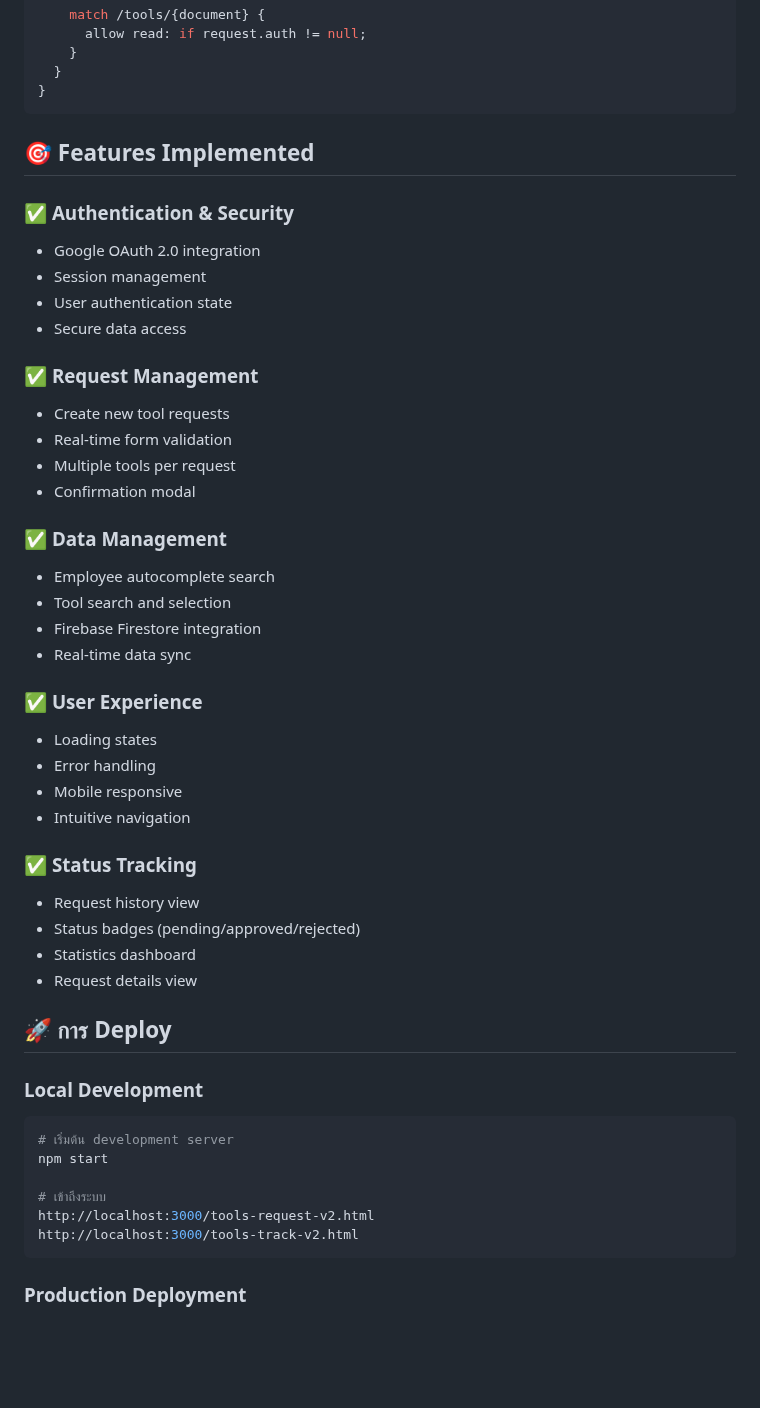
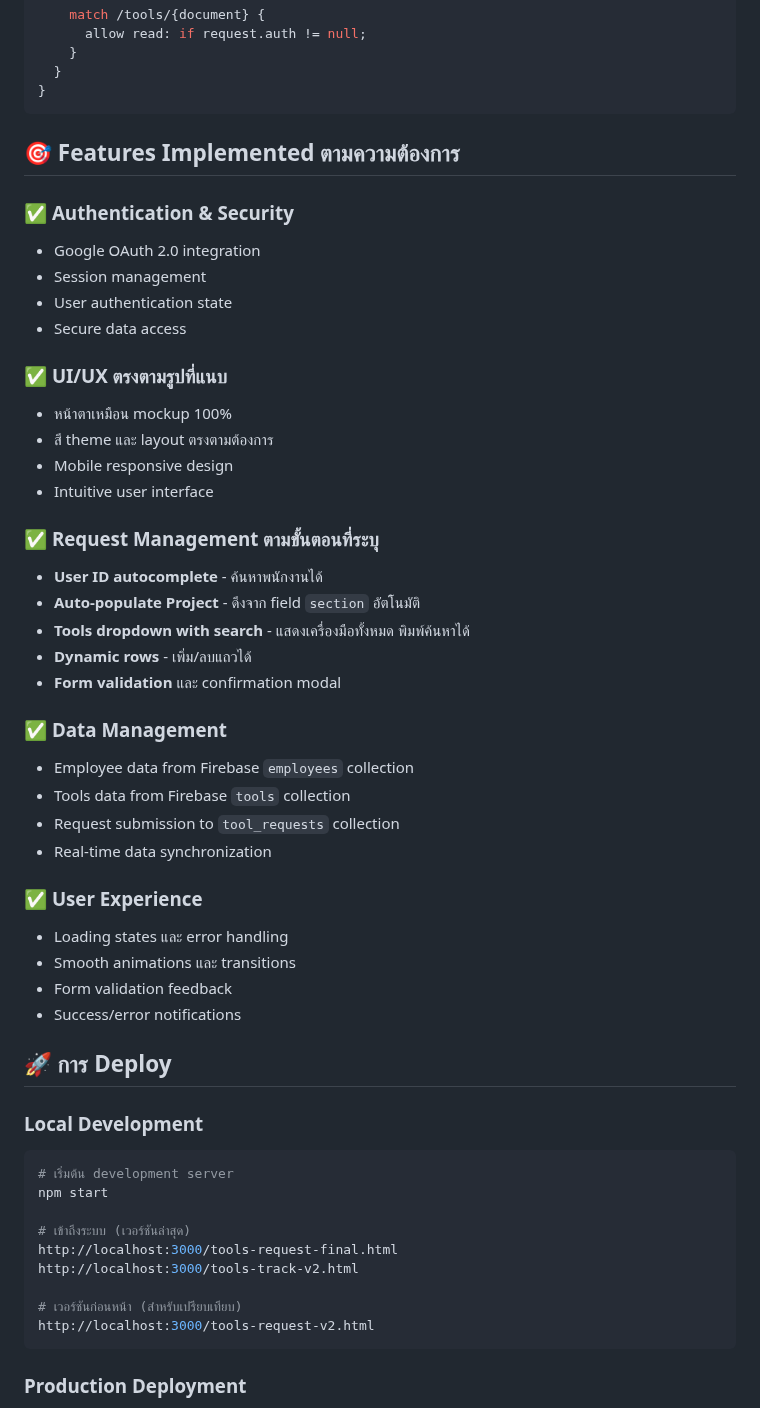
Before and after one commit to valentine-sidam/my-database-project-, a Markdown page: TOOLS_REQUEST_IMPLEMENTATION.md, the part around one of its changes. GitHub-like rendering; blank space fills up the shorter version.

````diff
--- a/TOOLS_REQUEST_IMPLEMENTATION.md
+++ b/TOOLS_REQUEST_IMPLEMENTATION.md
@@ -141,7 +158,7 @@ service cloud.firestore {
 }
 ```
 
-## 🎯 **Features Implemented**
+## 🎯 **Features Implemented ตามความต้องการ**
 
 ### ✅ **Authentication & Security**
 - Google OAuth 2.0 integration
@@ -149,29 +166,30 @@ service cloud.firestore {
 - User authentication state
 - Secure data access
 
-### ✅ **Request Management**
-- Create new tool requests
-- Real-time form validation
-- Multiple tools per request
-- Confirmation modal
+### ✅ **UI/UX ตรงตามรูปที่แนบ**
+- หน้าตาเหมือน mockup 100%
+- สี theme และ layout ตรงตามต้องการ
+- Mobile responsive design
+- Intuitive user interface
+
+### ✅ **Request Management ตามขั้นตอนที่ระบุ**
+- **User ID autocomplete** - ค้นหาพนักงานได้
+- **Auto-populate Project** - ดึงจาก field `section` อัตโนมัติ
+- **Tools dropdown with search** - แสดงเครื่องมือทั้งหมด พิมพ์ค้นหาได้
+- **Dynamic rows** - เพิ่ม/ลบแถวได้
+- **Form validation** และ confirmation modal
 
 ### ✅ **Data Management**
-- Employee autocomplete search
-- Tool search and selection
-- Firebase Firestore integration
-- Real-time data sync
+- Employee data from Firebase `employees` collection
+- Tools data from Firebase `tools` collection
+- Request submission to `tool_requests` collection
+- Real-time data synchronization
 
 ### ✅ **User Experience**
-- Loading states
-- Error handling
-- Mobile responsive
-- Intuitive navigation
-
-### ✅ **Status Tracking**
-- Request history view
-- Status badges (pending/approved/rejected)
-- Statistics dashboard
-- Request details view
+- Loading states และ error handling
+- Smooth animations และ transitions
+- Form validation feedback
+- Success/error notifications
 
 ## 🚀 **การ Deploy**
 
@@ -180,9 +198,12 @@ service cloud.firestore {
 # เริ่มต้น development server
 npm start
 
-# เข้าถึงระบบ
+# เข้าถึงระบบ (เวอร์ชันล่าสุด)
+http://localhost:3000/tools-request-final.html
+http://localhost:3000/tools-track-v2.html
+
+# เวอร์ชันก่อนหน้า (สำหรับเปรียบเทียบ)
 http://localhost:3000/tools-request-v2.html
-http://localhost:3000/tools-track-v2.html
 ```
 
 ### Production Deployment
````
Also changed, not shown: other parts of TOOLS_REQUEST_IMPLEMENTATION.md (+64 -35 lines).
